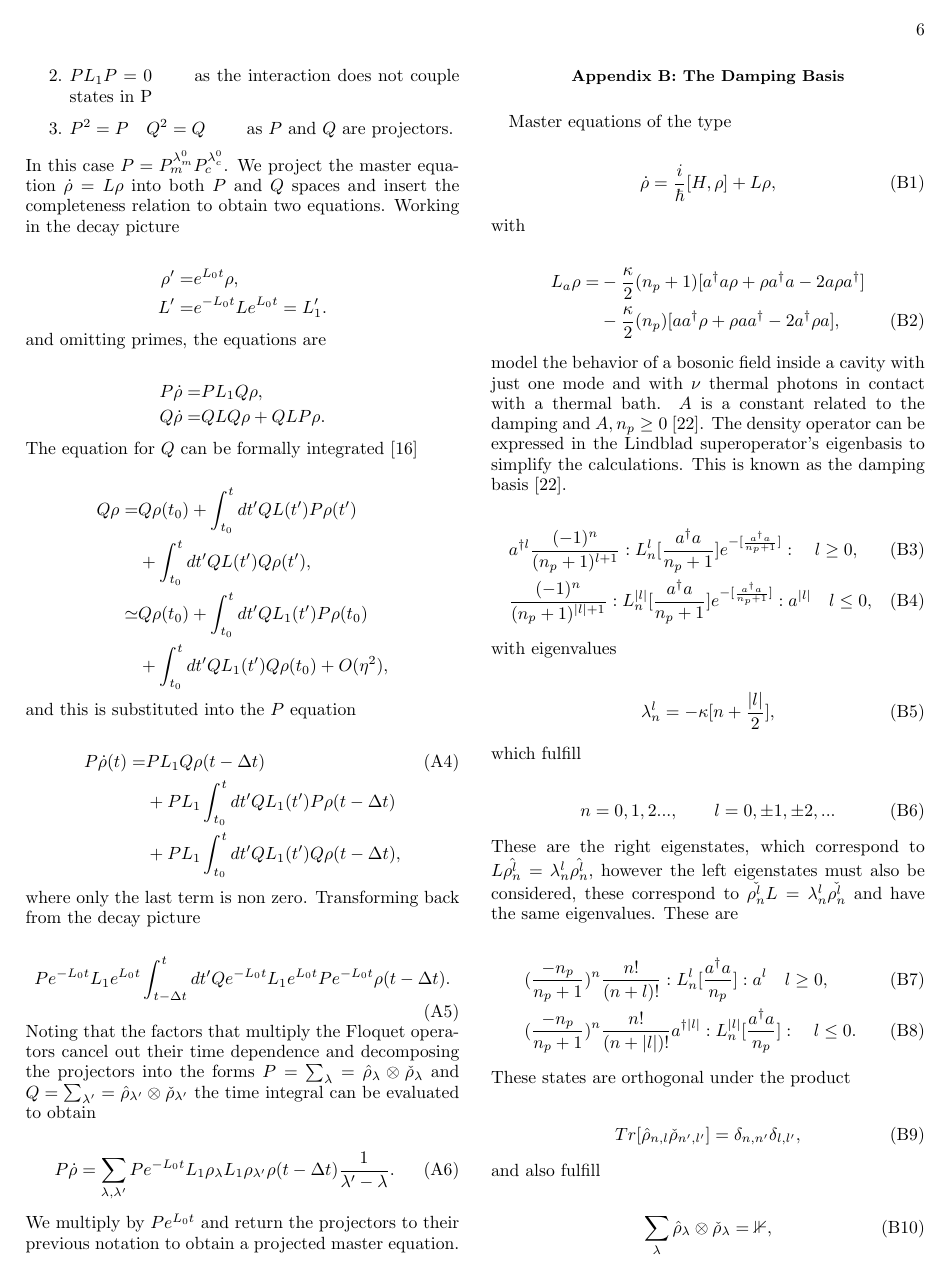
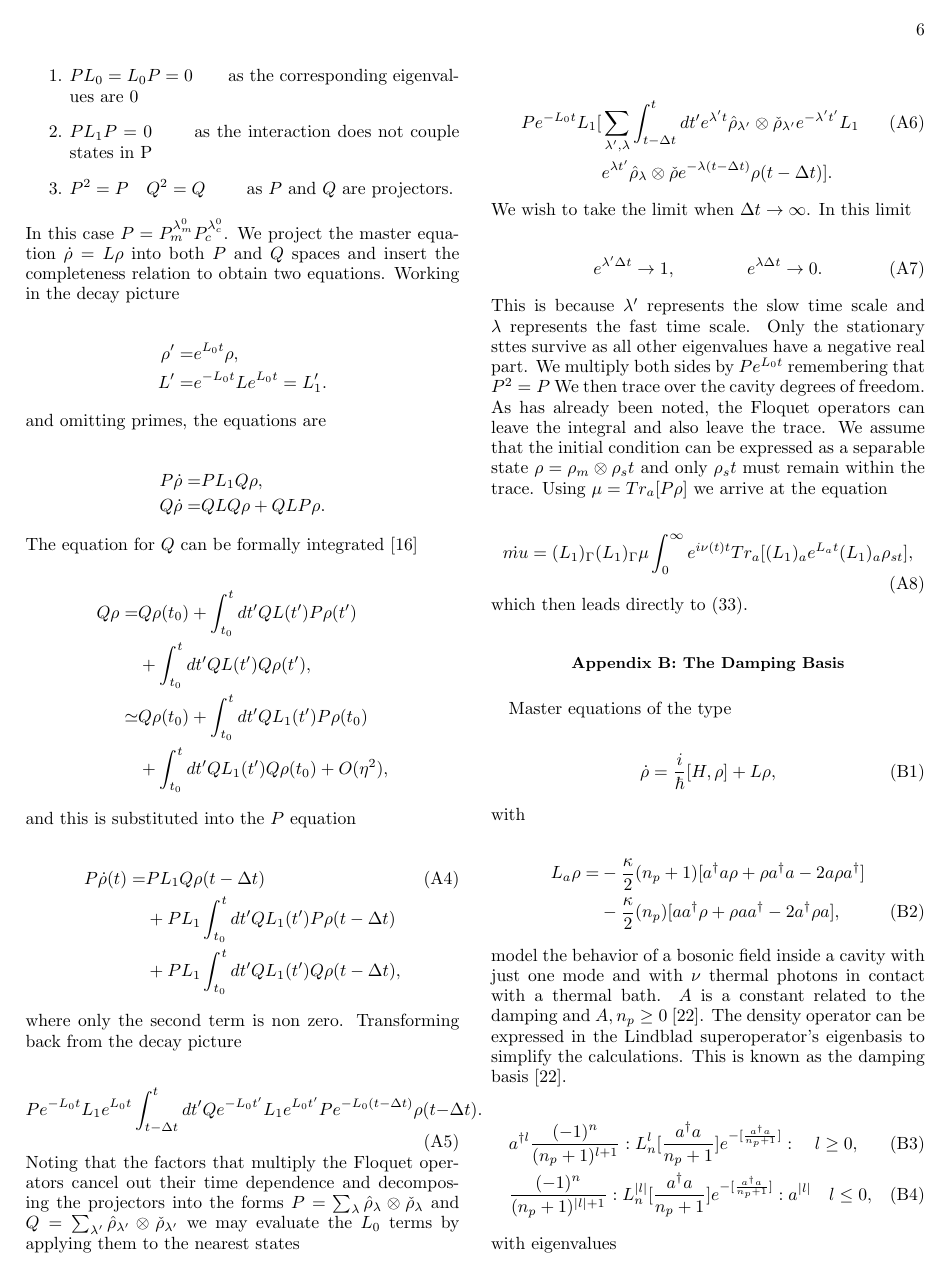
Before and after one commit to TigrisAltaica/PaperOptomechanicalCooling, a LaTeX paper (OptomechanicalCooling.tex): page 6 of 8. Compiled offline with pdfLaTeX.

Commit message:
"Laser cooling en apéndice cálculo completo, hecho cambios con uso de nueva solución"

```diff
--- a/OptomechanicalCooling.tex
+++ b/OptomechanicalCooling.tex
@@ -598,15 +598,26 @@ Q\rho =& Q\rho(t_0) + \int_{t_0}^{t}dt' QL(t')P\rho(t')\\
 P\dot{\rho}(t) =& PL_1Q\rho(t-\Delta t)\\
  &+ PL_1\int_{t_0}^{t}dt' QL_1(t')P\rho(t-\Delta t)\nonumber \\
  &+ PL_1\int_{t_0}^{t}dt'QL_1(t')Q\rho(t-\Delta t) \nonumber,
-\end{align} where only the last term is non zero. Transforming back from the decay picture
+\end{align} where only the second term is non zero. Transforming back from the decay picture
 
 \begin{equation}\label{ProyectionEQ}
-P e^{-L_0 t}L_1e^{L_0 t}\int_{t-\Delta t}^{t}dt'Qe^{-L_0 t}L_1e^{L_0 t}Pe^{-L_0 t}\rho(t-\Delta t).
-\end{equation} Noting that the factors that multiply the Floquet operators cancel out their time dependence and decomposing the projectors into the forms $P=\sum_\lambda = \hat{\rho}_\lambda \otimes \check{\rho}_\lambda$ and $Q=\sum_{\lambda'} = \hat{\rho}_{\lambda'} \otimes \check{\rho}_{\lambda'}$ the time integral can be evaluated to obtain
+P e^{-L_0 t}L_1e^{L_0 t}\int_{t-\Delta t}^{t}dt'Qe^{-L_0 t'}L_1e^{L_0 t'}Pe^{-L_0( t-\Delta t)}\rho(t-\Delta t).
+\end{equation} Noting that the factors that multiply the Floquet operators cancel out their time dependence and decomposing the projectors into the forms $P=\sum_\lambda \hat{\rho}_\lambda \otimes \check{\rho}_\lambda$ and $Q=\sum_{\lambda'} \hat{\rho}_{\lambda'} \otimes \check{\rho}_{\lambda'}$ we may evaluate the $L_0$ terms by applying them to the nearest states
+
+\begin{align}
+P e^{-L_0 t}L_1[&\sum_{\lambda',\lambda}\int_{t-\Delta t}^{t}dt'e^{\lambda' t} \hat{\rho}_{\lambda'} \otimes \check{\rho}_{\lambda'}e^{-\lambda' t'}L_1\\
+&e^{\lambda t'}\hat{\rho}_\lambda \otimes \check{\rho}e^{-\lambda( t-\Delta t)}\rho(t-\Delta t)]\nonumber.
+\end{align} We wish to take the limit when $\Delta t \to \infty$. In this limit
 
 \begin{equation}
-P\dot{\rho}=\sum_{\lambda ,\lambda'} P e^{-L_0 t} L_1 \rho_{\lambda} L_1 \rho_{\lambda'} \rho(t-\Delta t)\frac{1}{\lambda' - \lambda} .
-\end{equation} We multiply by $Pe^{L_0 t}$ and return the projectors to their previous notation to obtain a projected master equation.
+e^{\lambda' \Delta t} \to 1, \qquad \qquad e^{\lambda \Delta t} \to 0.
+\end{equation} This is because $\lambda'$ represents the slow time scale and $\lambda$ represents the fast time scale. Only the stationary sttes survive as all other eigenvalues have a negative real part.  We multiply both sides by $Pe^{L_0 t}$ remembering that $P^2 = P$ We then trace over the cavity degrees of freedom. As has already been noted, the Floquet operators can leave the integral and also leave the trace. We assume that the initial condition can be expressed as a separable state $\rho = \rho_m \otimes \rho_st$ and only $\rho_st$ must remain within the trace. Using $\mu=Tr_a[P\rho]$ we arrive at the equation
+
+\begin{equation}
+\dot{mu} = (L_1)_{\Gamma}(L_1)_{\Gamma}\mu \int_0^{\infty} e^{i\nu(t)t} Tr_a[(L_1)_a e^{L_at}(L_1)_a\rho_{st}],
+\end{equation} which then leads directly to \eqref{eq:projected_master_equation}.
+
+
 
 
 
```
Also changed, not shown: OptomechanicalCooling.tex (24 more changed lines).
